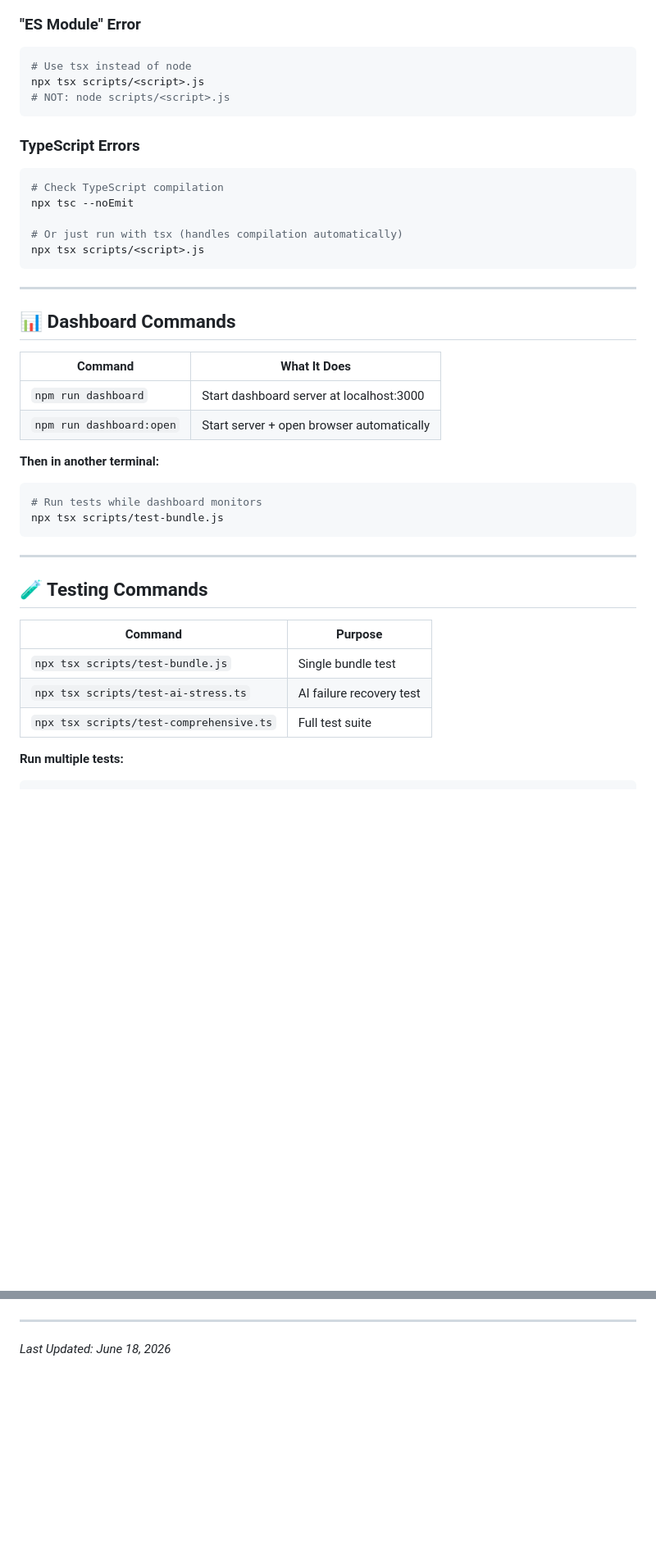
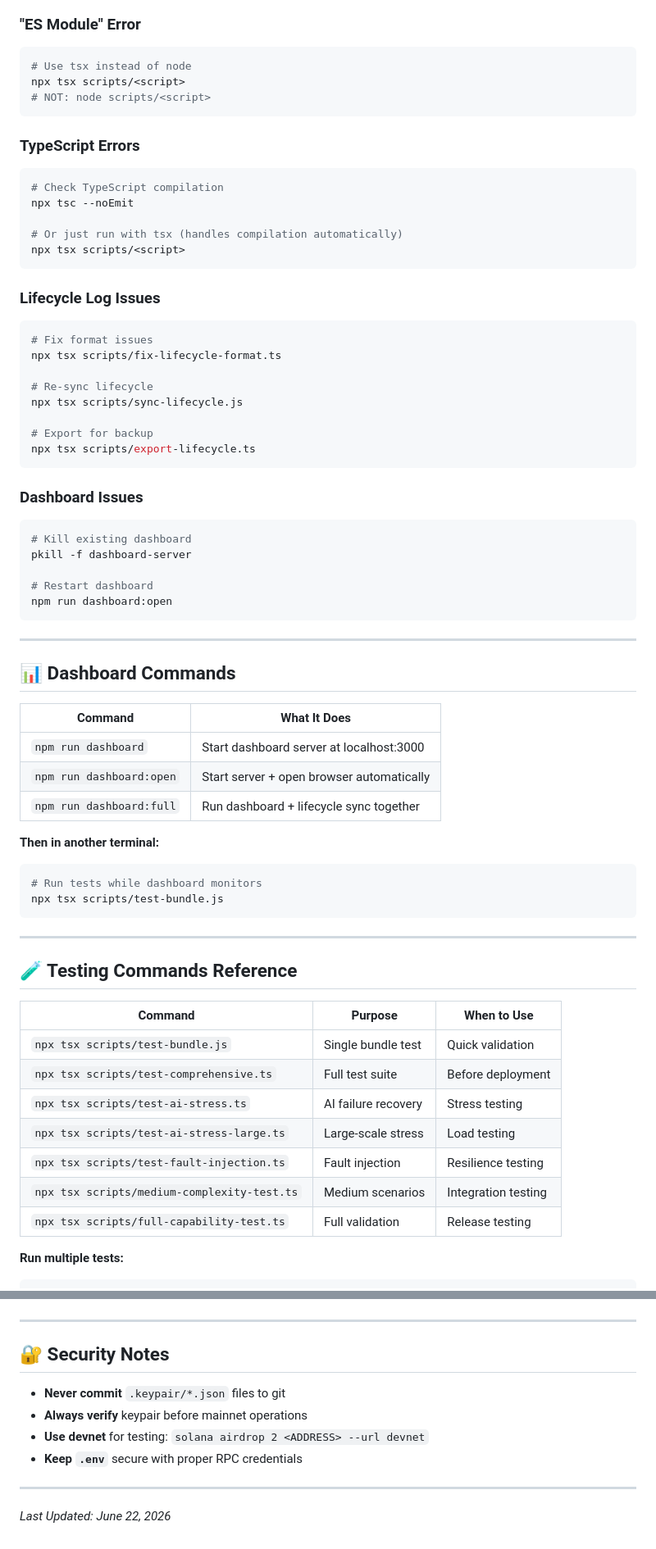
Before and after one commit to Cloud99p/keeper-agent, a Markdown page: COMMANDS.md, 2 parts joined by grey strips. Shown at 82% size. GitHub-like rendering; blank space fills up the shorter version.

````diff
--- a/COMMANDS.md
+++ b/COMMANDS.md
@@ -155,8 +198,8 @@ npm install
 
 ```bash
 # Use tsx instead of node
-npx tsx scripts/<script>.js
-# NOT: node scripts/<script>.js
+npx tsx scripts/<script>
+# NOT: node scripts/<script>
 ```
 
 ### TypeScript Errors
@@ -166,7 +209,30 @@ npx tsx scripts/<script>.js
 npx tsc --noEmit
 
 # Or just run with tsx (handles compilation automatically)
-npx tsx scripts/<script>.js
+npx tsx scripts/<script>
+```
+
+### Lifecycle Log Issues
+
+```bash
+# Fix format issues
+npx tsx scripts/fix-lifecycle-format.ts
+
+# Re-sync lifecycle
+npx tsx scripts/sync-lifecycle.js
+
+# Export for backup
+npx tsx scripts/export-lifecycle.ts
+```
+
+### Dashboard Issues
+
+```bash
+# Kill existing dashboard
+pkill -f dashboard-server
+
+# Restart dashboard
+npm run dashboard:open
 ```
 
 ---
@@ -177,6 +243,7 @@ npx tsx scripts/<script>.js
 |---------|--------------|
 | `npm run dashboard` | Start dashboard server at localhost:3000 |
 | `npm run dashboard:open` | Start server + open browser automatically |
+| `npm run dashboard:full` | Run dashboard + lifecycle sync together |
 
 **Then in another terminal:**
 ```bash
@@ -186,13 +253,17 @@ npx tsx scripts/test-bundle.js
 
 ---
 
-## 🧪 Testing Commands
+## 🧪 Testing Commands Reference
 
-| Command | Purpose |
-|---------|---------|
-| `npx tsx scripts/test-bundle.js` | Single bundle test |
-| `npx tsx scripts/test-ai-stress.ts` | AI failure recovery test |
-| `npx tsx scripts/test-comprehensive.ts` | Full test suite |
+| Command | Purpose | When to Use |
+|---------|---------|-------------|
+| `npx tsx scripts/test-bundle.js` | Single bundle test | Quick validation |
+| `npx tsx scripts/test-comprehensive.ts` | Full test suite | Before deployment |
+| `npx tsx scripts/test-ai-stress.ts` | AI failure recovery | Stress testing |
+| `npx tsx scripts/test-ai-stress-large.ts` | Large-scale stress | Load testing |
+| `npx tsx scripts/test-fault-injection.ts` | Fault injection | Resilience testing |
+| `npx tsx scripts/medium-complexity-test.ts` | Medium scenarios | Integration testing |
+| `npx tsx scripts/full-capability-test.ts` | Full validation | Release testing |
 
 **Run multiple tests:**
 ```bash
@@ -270,4 +369,13 @@ for i in {1..10}; do npx tsx scripts/test-bundle.js; sleep 3; done
 
 ---
 
-*Last Updated: June 18, 2026*
+## 🔐 Security Notes
+
+- **Never commit** `.keypair/*.json` files to git
+- **Always verify** keypair before mainnet operations
+- **Use devnet** for testing: `solana airdrop 2 <ADDRESS> --url devnet`
+- **Keep `.env`** secure with proper RPC credentials
+
+---
+
+*Last Updated: June 22, 2026*
````
Also changed, not shown: other parts of COMMANDS.md (+129 -58 lines).
